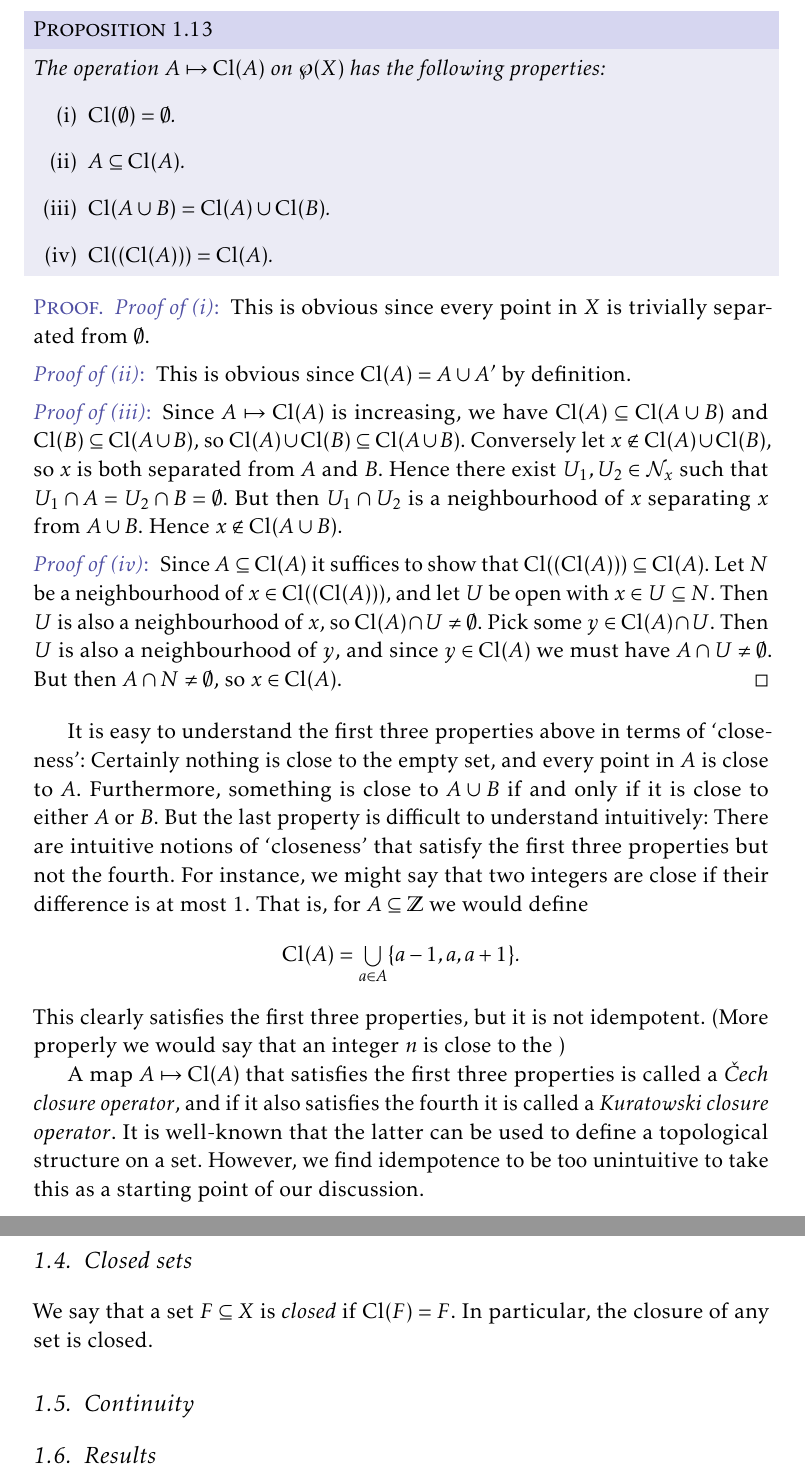
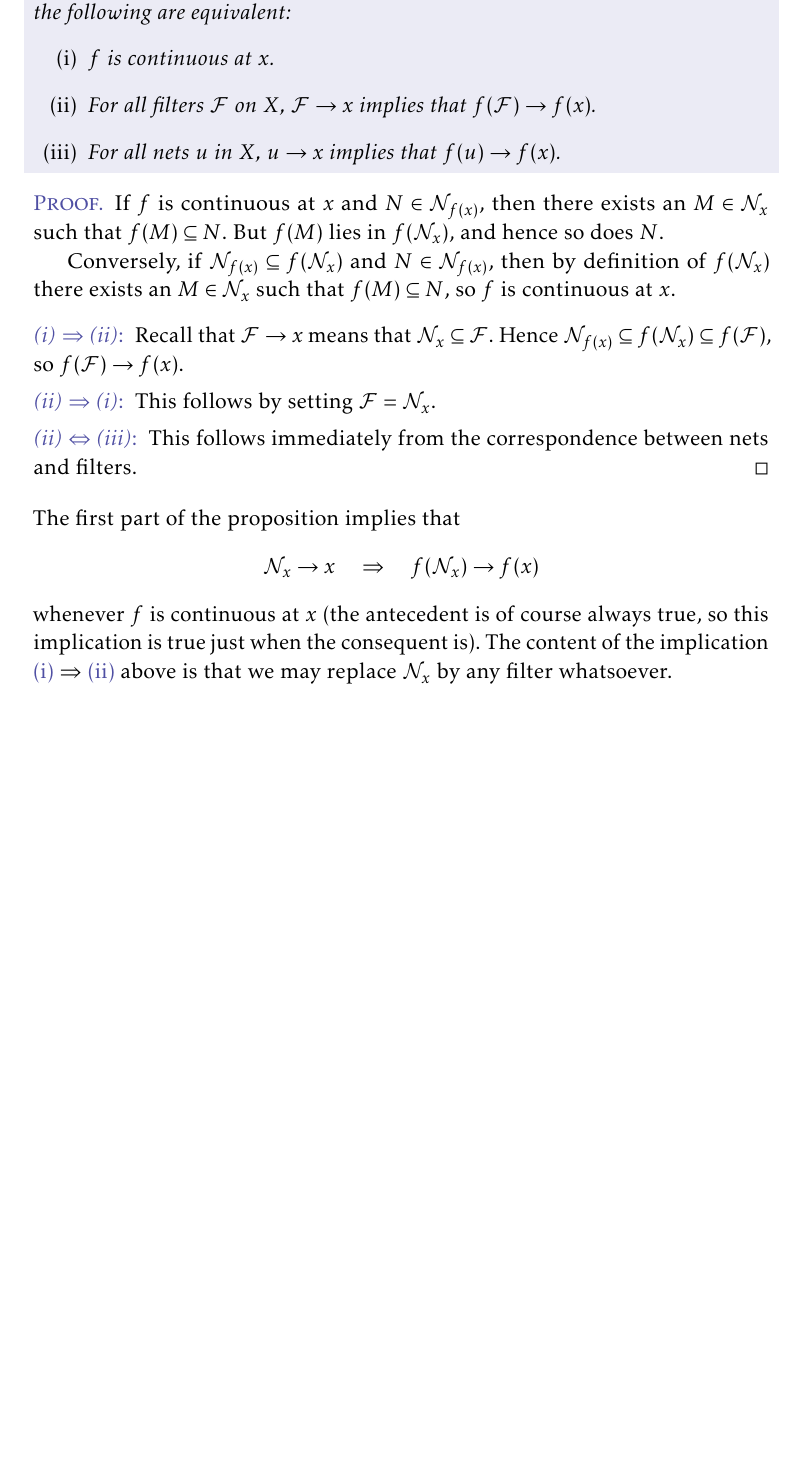
Before and after one commit to dnhansen/topology-foundations, a LaTeX book (topology-foundations.tex): two parts of pages 11 and 12 of 12 before the commit and part of page 10 of 10 after it, the two joined at a grey line, cut at the place of the change, the shorter picture padded with empty space. The pictures show the PDF file topology-foundations.pdf that the author committed with the source.

Commit message:
Improved discussion about convergence.

```diff
--- a/topology-foundations.tex
+++ b/topology-foundations.tex
@@ -491,7 +480,7 @@ Next we wish to explicitly relate continuity to neighbourhoods, as is standardly
         \forall N \in \nhoods{f(x)} \exists M \in \nhoods{x} \colon f(M) \subseteq N.
     \end{equation*}
     %
-    In other words, $f$ is continuous at $x$ if $f\preim(N) \in \nhoods{x}$ for all $N \in \nhoods{f(x)}$. In particular, $f$ is continuous if and only if the preimage of any neighbourhood is a neighbourhood.
+    In other words, $f$ is continuous at $x$ if $f\preim(N) \in \nhoods{x}$ for all $N \in \nhoods{f(x)}$.
 \end{proposition}
 
 \begin{proof}
@@ -531,6 +518,7 @@ This is then entirely analogous to the $\epsilon$-$\delta$-definition of continu
 
 We might wonder whether the above gives us the right notion of closeness. What would happen, for instance, if we for $x'$ to be $N$-close to $x$ required that $x'$ be an \emph{inner point} of $N$? In a topological space we might think of this as more natural, especially if we are accustomed to thinking of neighbourhoods as by definition open. This would also not \emph{prima facie} contradict our earlier interpretation of neighbourhoods as \enquote{wholly containing} its inner points. I do not know of any conceptual problems with this approach, but while the two are practically equivalent in topological spaces, in a \emph{pretopological} space neighbourhoods of a point do not behave nicely with respect to points that are \enquote{close} to it, as we saw in [TODO ref rem].
 
---------------------------
+\newcommand\fleuronbreak{\fancybreak{\textcolor{linkcolor}{\adfhangingflatleafleft}}}
 
+\fleuronbreak
 
@@ -540,4 +533,2 @@ Assume that for all points $x \in X$, a neighbourhood filter $\nhoods{x}$ has be
+\end{definition}
 %
-\begin{enumerate}
-    \item $\emptyset \in \calT$ and $X \in \calT$.
-    \item If $\calU \subseteq \calT$, then $\bigunion_{U \in \calU} U \in \calT$.
@@ -546,12 +536,5 @@ Assume that for all points $x \in X$, a neighbourhood filter $\nhoods{x}$ has be
 
-\begin{proof}
-\begin{proofsec}
-    \item[Proof of (1)]
-    Since $\emptyset$ contains no points, it is trivially a neighbourhood of all its points. By postulate [TODO ref], $X$ is a neighbourhood of all $x \in X$.
+Before presenting the next result, recall that the \emph{pushforward} of a filter $\calF$ on a set $X$ by a set function $f \colon X \to Y$ is the filter $f(\calF)$ on $Y$ generated by the filter basis $\set{f(F)}{F \in \calF}$. Let us try to understand this construction conceptually: If $\calS$ is some system in $X$, then we might imagine mapping that to $Y$ by $f$ to obtain a system $f(\calS)$. For instance, if $\calS$ is a net $u$, then $f(\calS)$ is just the net $f \circ u$. If $\calS$ eventually lies in some set $F \subseteq X$, then $f(\calS)$ will simultaneously lie in $f(F)$. If $\calF$ is the filter of sets in which $\calS$ eventually lie, then $f(\calS)$ will thus eventually lie in all sets in $\set{f(F)}{F \in \calF}$, and hence in all the sets contained in the filter that this collection (which is indeed a filter basis) generates.
 
-    \item[Proof of (2)]
-    Since $V \subseteq \bigunion_{U \in \calU} U$ for all $V \in \calU$ and $V$ is a neighbourhood of all its points, postulate [TODO ref] implies that the union above is also a neighbourhood of all points in $V$. All points in the union is contained in some $V$, so the claim follows.
+Next suppose that $\calF$ converges to some $x \in X$. What about the limit behaviour of the pushforward $f(\calF)$? Does this converge to $f(x)$? For it to do so we require that $\nhoods{f(x)} \subseteq f(\calF)$, i.e. $f(\calF)$ should eventually lie in $N$ for all neighbourhoods $N$ of $f(x)$. When are we sure of this if we already know that $\calF$ eventually lies in $M$ for all neighbourhoods $M$ of $x$? If $f$ is continuous then this should certainly happen: For then if $\calS$ just gets close enough to $x$, then $f(\calS)$ can get as close as desired to $f(x)$. More precisely we have the following result:
 
-    \item[Proof of (3)]
-    This is a direct consequence of postulate [TODO ref].
-\end{proofsec}
@@ -571,7 +540,0 @@ This yields the following result:
-\begin{lemma}
-    Let $x \in X$ and $N \subseteq X$. Then $N \in \nhoods{x}$ if and only if there is a $U \in \calT$ such that $x \in U \subseteq N$.
-\end{lemma}
-
-\begin{proof}
-    Let $U = \interior{N}$. Since $x \inpoint N$ we have $x \in \interior{N}$ as desired.
-\end{proof}
@@ -587,53 +541,40 @@ Clearly $A \subseteq B$ implies $\closure{A} \subseteq \closure{B}$, since if $x
-\begin{proposition}
-    The operation $A \mapsto \closure{A}$ on $\powerset{X}$ has the following properties:
+\begin{proposition}[Continuity, filters and nets]
+    \label{thm:continuity-filter-net}
+    Let $f \colon X \to Y$ be a function between pretopological spaces, and let $x \in X$. Then $f$ is continuous at $x$ if and only if $\nhoods{f(x)} \subseteq f(\nhoods{x})$, i.e. if $f(\nhoods{x}) \to f(x)$. In particular, the following are equivalent:
     %
     \begin{enumprop}
-        \item $\closure{\emptyset} = \emptyset$.
-        \item $A \subseteq \closure{A}$.
-        \item $\closure{A \union B} = \closure{A} \union \closure{B}$.
-        \item $\closure{(\closure{A})} = \closure{A}$.
+        \item \label{enum:continuity-point} $f$ is continuous at $x$.
+        \item \label{enum:filter-convergence-point} For all filters $\calF$ on $X$, $\calF \to x$ implies that $f(\calF) \to f(x)$.
+        \item \label{enum:net-convergence-point} For all nets $u$ in $X$, $u \to x$ implies that $f(u) \to f(x)$.
     \end{enumprop}
 \end{proposition}
 
 \begin{proof}
+    If $f$ is continuous at $x$ and $N \in \nhoods{f(x)}$, then there exists an $M \in \nhoods{x}$ such that $f(M) \subseteq N$. But $f(M)$ lies in $f(\nhoods{x})$, and hence so does $N$.
+
+    Conversely, if $\nhoods{f(x)} \subseteq f(\nhoods{x})$ and $N \in \nhoods{f(x)}$, then by definition of $f(\nhoods{x})$ there exists an $M \in \nhoods{x}$ such that $f(M) \subseteq N$, so $f$ is continuous at $x$.
+%
 \begin{proofsec}
-    \item[Proof of (i)]
-    This is obvious since every point in $X$ is trivially separated from $\emptyset$.
+    \item[\subcref{enum:continuity-point} $\implies$ \subcref{enum:filter-convergence-point}]
+    Recall that $\calF \to x$ means that $\nhoods{x} \subseteq \calF$. Hence $\nhoods{f(x)} \subseteq f(\nhoods{x}) \subseteq f(\calF)$, so $f(\calF) \to f(x)$.
 
-    \item[Proof of (ii)]
-    This is obvious since $\closure{A} = A \union A'$ by definition.
+    \item[\subcref{enum:filter-convergence-point} $\implies$ \subcref{enum:continuity-point}]
+    This follows by setting $\calF = \nhoods{x}$.
 
-    \item[Proof of (iii)]
-    Since $A \mapsto \closure{A}$ is increasing, we have $\closure{A} \subseteq \closure{A \union B}$ and $\closure{B} \subseteq \closure{A \union B}$, so $\closure{A} \union \closure{B} \subseteq \closure{A \union B}$. Conversely let $x \not\in \closure{A} \union \closure{B}$, so $x$ is both separated from $A$ and $B$. Hence there exist $U_1,U_2 \in \nhoods{x}$ such that $U_1 \intersect A = U_2 \intersect B = \emptyset$. But then $U_1 \intersect U_2$ is a neighbourhood of $x$ separating $x$ from $A \union B$. Hence $x \not\in \closure{A \union B}$.
-
-    \item[Proof of (iv)]
-    Since $A \subseteq \closure{A}$ it suffices to show that $\closure{(\closure{A})} \subseteq \closure{A}$. Let $N$ be a neighbourhood of $x \in \closure{(\closure{A})}$, and let $U$ be open with $x \in U \subseteq N$. Then $U$ is also a neighbourhood of $x$, so $\closure{A} \intersect U \neq \emptyset$. Pick some $y \in \closure{A} \intersect U$. Then $U$ is also a neighbourhood of $y$, and since $y \in \closure{A}$ we must have $A \intersect U \neq \emptyset$. But then $A \intersect N \neq \emptyset$, so $x \in \closure{A}$.
+    \item[\subcref{enum:filter-convergence-point} $\Leftrightarrow$ \subcref{enum:net-convergence-point}]
+    This follows immediately from the correspondence between nets and filters.
 \end{proofsec}
 \end{proof}
-
-It is easy to understand the first three properties above in terms of \enquote{closeness}: Certainly nothing is close to the empty set, and every point in $A$ is close to $A$. Furthermore, something is close to $A \union B$ if and only if it is close to either $A$ or $B$. But the last property is difficult to understand intuitively: There are intuitive notions of \enquote{closeness} that satisfy the first three properties but not the fourth. For instance, we might say that two integers are close if their difference is at most $1$. That is, for $A \subseteq \ints$ we would define
+%
+The first part of the proposition implies that
 %
 \begin{equation*}
-    \closure{A}
-        = \bigunion_{a \in A} \{a-1, a, a+1\}.
+    \nhoods{x} \to x
+    \quad \implies \quad
+    f(\nhoods{x}) \to f(x)
 \end{equation*}
 %
-This clearly satisfies the first three properties, but it is not idempotent. (More properly we would say that an integer $n$ is close to the )
-
-A map $A \mapsto \closure{A}$ that satisfies the first three properties is called a \emph{\v{C}ech closure operator}, and if it also satisfies the fourth it is called a \emph{Kuratowski closure operator}. It is well-known that the latter can be used to define a topological structure on a set. However, we find idempotence to be too unintuitive to take this as a starting point of our discussion.
-
-
-\section{Closed sets}
-
-We say that a set $F \subseteq X$ is \emph{closed} if $\closure{F} = F$. In particular, the closure of any set is closed.
-
-
-\section{Continuity}
-
-
-
-
-\section{Results}
+whenever $f$ is continuous at $x$ (the antecedent is of course always true, so this implication is true just when the consequent is). The content of the implication \subcref{enum:continuity-point} $\implies$ \subcref{enum:filter-convergence-point} above is that we may replace $\nhoods{x}$ by any filter whatsoever.
 
 
 \nocite{*}
```
Also changed, not shown: topology-foundations.pdf, topology-foundations.tex (57 more changed lines).
